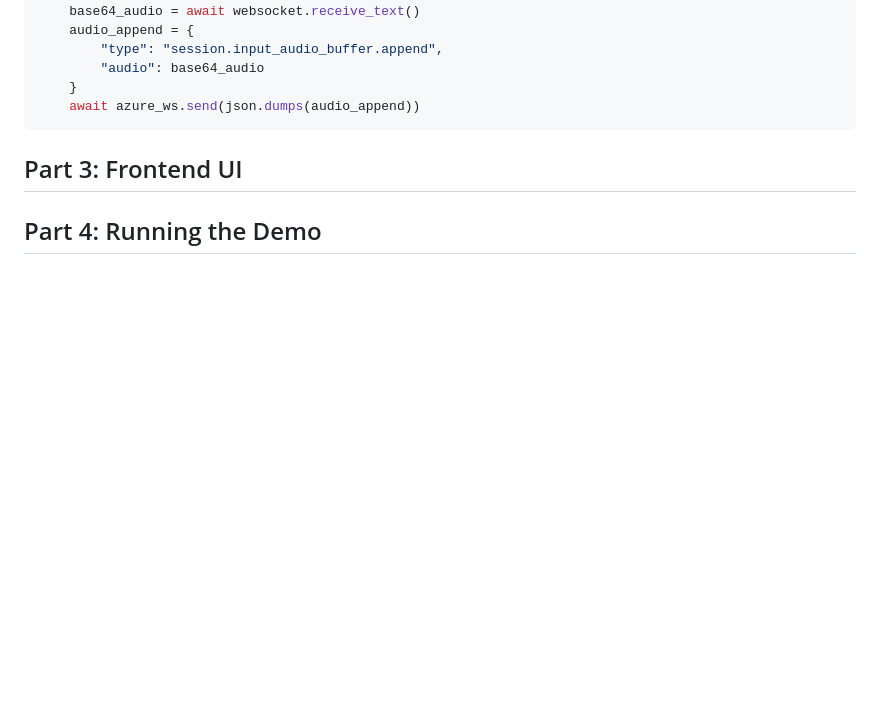
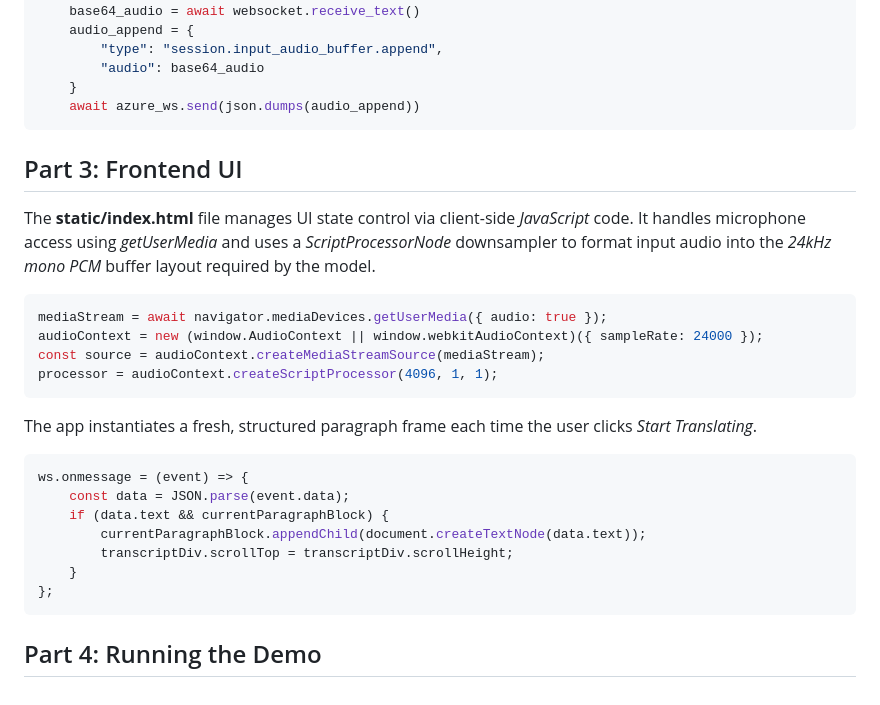
Before and after one commit to LazaUK/AIFoundry-GPTRealtimeTranslate-WebSocket, a Markdown page: README.md, the part around the change. GitHub-like rendering; blank space fills up the shorter version.

````diff
--- a/README.md
+++ b/README.md
@@ -81,6 +81,25 @@ while True:
 ```
 
 ## Part 3: Frontend UI
+The **static/index.html** file manages UI state control via client-side *JavaScript* code. It handles microphone access using *getUserMedia* and uses a *ScriptProcessorNode* downsampler to format input audio into the *24kHz mono PCM* buffer layout required by the model.
 
+``` JavaScript
+mediaStream = await navigator.mediaDevices.getUserMedia({ audio: true });
+audioContext = new (window.AudioContext || window.webkitAudioContext)({ sampleRate: 24000 });
+const source = audioContext.createMediaStreamSource(mediaStream);
+processor = audioContext.createScriptProcessor(4096, 1, 1);
+```
+
+The app instantiates a fresh, structured paragraph frame each time the user clicks *Start Translating*.
+
+``` JavaScript
+ws.onmessage = (event) => {
+    const data = JSON.parse(event.data);
+    if (data.text && currentParagraphBlock) {
+        currentParagraphBlock.appendChild(document.createTextNode(data.text));
+        transcriptDiv.scrollTop = transcriptDiv.scrollHeight;
+    }
+};
+```
 
 ## Part 4: Running the Demo
````
